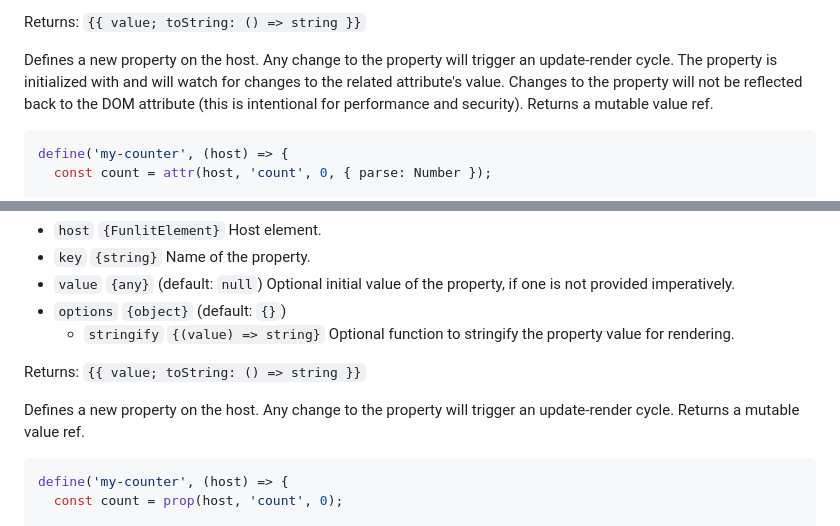
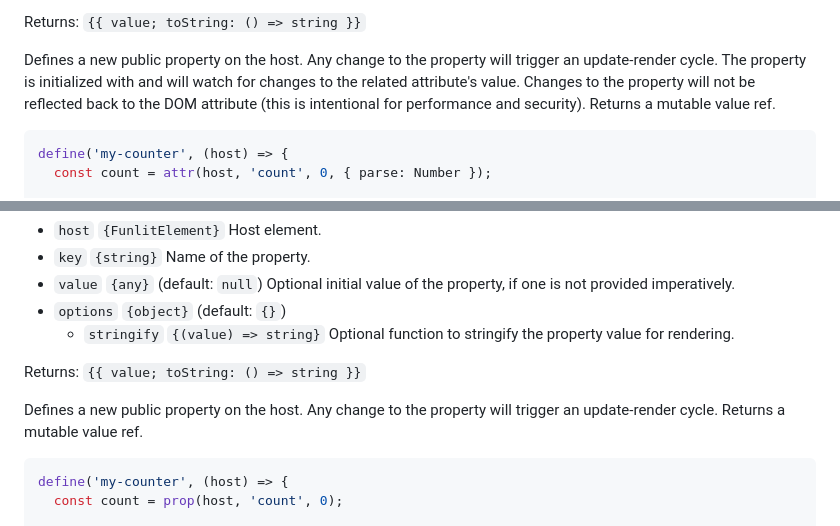
Before and after one commit to shannonmoeller/funlit, a Markdown page: README.md, 2 parts joined by grey strips. Drawn GitHub-style.

Commit message:
make it clear that attr and prop are for public apis

````diff
--- a/README.md
+++ b/README.md
@@ -139,7 +139,7 @@ Alias: `defineAttribute`
 
 Returns: `{{ value; toString: () => string }}`
 
-Defines a new property on the host. Any change to the property will trigger an update-render cycle. The property is initialized with and will watch for changes to the related attribute's value. Changes to the property will not be reflected back to the DOM attribute (this is intentional for performance and security). Returns a mutable value ref.
+Defines a new public property on the host. Any change to the property will trigger an update-render cycle. The property is initialized with and will watch for changes to the related attribute's value. Changes to the property will not be reflected back to the DOM attribute (this is intentional for performance and security). Returns a mutable value ref.
 
 ```js
 define('my-counter', (host) => {
@@ -187,7 +187,7 @@ Alias: `defineProperty`
 
 Returns: `{{ value; toString: () => string }}`
 
-Defines a new property on the host. Any change to the property will trigger an update-render cycle. Returns a mutable value ref.
+Defines a new public property on the host. Any change to the property will trigger an update-render cycle. Returns a mutable value ref.
 
 ```js
 define('my-counter', (host) => {
````
